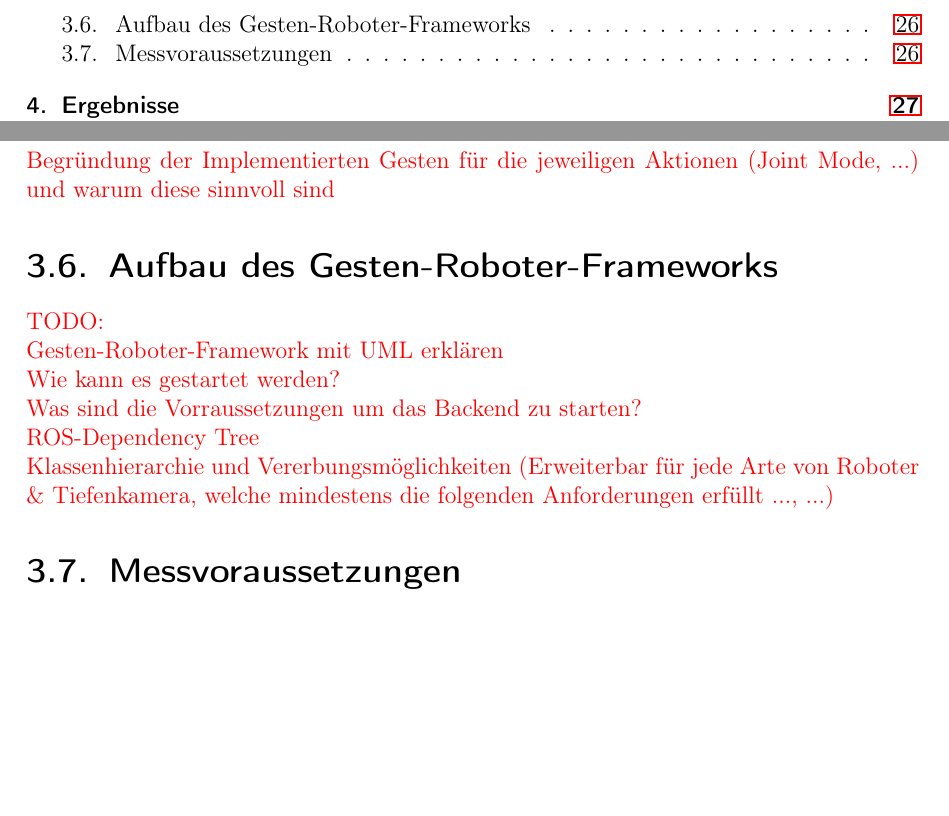
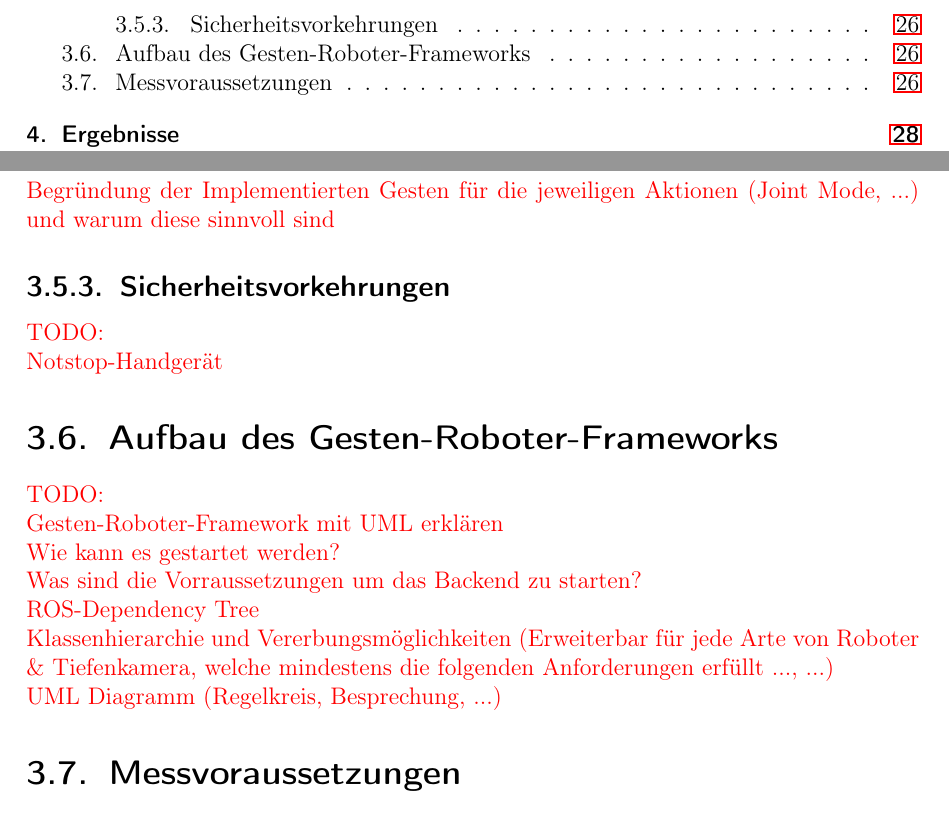
Before and after one commit to hrsFire/Teach-Industrial-Robots-Thesis, a LaTeX thesis (Masterarbeit.tex, which reads kapitel/loesungsweg/loesungsweg.tex): two parts of pages 6 and 26 of 34 before the commit and two parts of pages 6 and 26 of 35 after it, joined at a grey line, cut at the place of the change, the shorter picture padded with empty space. Compiled offline with pdfLaTeX.

Commit message:
Updated notes

```diff
--- a/kapitel/loesungsweg/loesungsweg.tex
+++ b/kapitel/loesungsweg/loesungsweg.tex
@@ -115,6 +115,11 @@ Welche Gesten sind zu empfehlen, welche sollten eher nicht gewählt werden? Gibt
 Begründung der Implementierten Gesten für die jeweiligen Aktionen (Joint Mode, ...) und warum diese sinnvoll sind
 }
 
+\subsection{Sicherheitsvorkehrungen}
+\textcolor{red}{TODO:\\
+Notstop-Handgerät
+}
+
 
 \section{Aufbau des Gesten-Roboter-Frameworks}
 \textcolor{red}{TODO:\\
@@ -122,7 +127,8 @@ Gesten-Roboter-Framework mit UML erklären\\
 Wie kann es gestartet werden?\\
 Was sind die Vorraussetzungen um das Backend zu starten?\\
 ROS-Dependency Tree\\
-Klassenhierarchie und Vererbungsmöglichkeiten (Erweiterbar für jede Arte von Roboter \& Tiefenkamera, welche mindestens die folgenden Anforderungen erfüllt ..., ...)
+Klassenhierarchie und Vererbungsmöglichkeiten (Erweiterbar für jede Arte von Roboter \& Tiefenkamera, welche mindestens die folgenden Anforderungen erfüllt ..., ...)\\
+UML Diagramm (Regelkreis, Besprechung, ...)
 }
 
 
```
